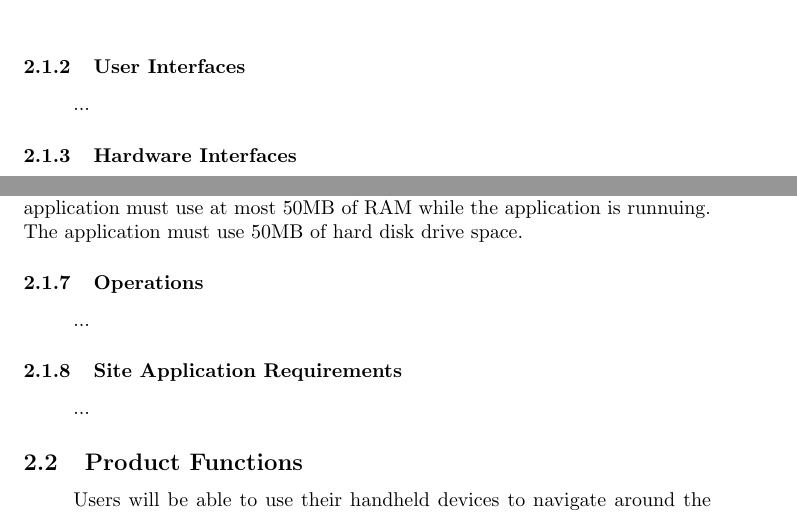
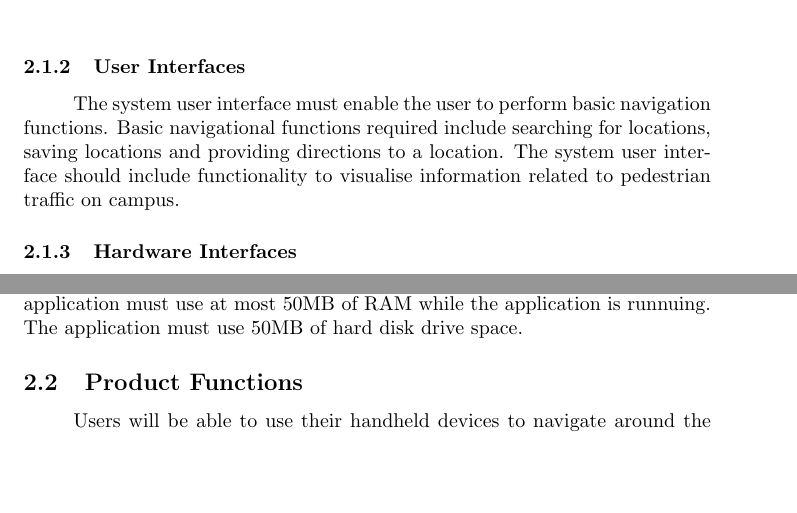
Before and after one commit to khodani-M/Bisque, a LaTeX document (RequirementsSpecification.tex): two parts of pages 5 and 6 of 19, joined at a grey line, cut so that both start at the same text, the shorter picture padded with empty space. Compiled offline with pdfLaTeX.

Commit message:
Update RequirementsSpecification.tex
User interfaces

```diff
--- a/RequirementsSpecification.tex
+++ b/RequirementsSpecification.tex
@@ -105,7 +105,7 @@ To enable the system to provide users with information regarding venues, points
 
 				\subsubsection{User Interfaces}
 					\paragraph\indent
-						...
+						The system user interface must enable the user to perform basic navigation functions. Basic navigational functions required include searching for locations, saving locations and providing directions to a location. The system user interface should include functionality to visualise information related to pedestrian traffic on campus.
 
 				\subsubsection{Hardware Interfaces}
 				    \paragraph\indent
@@ -135,14 +135,6 @@ To enable the system to provide users with information regarding venues, points
 					The system must be memory efficient due to the fact that mobile device do not have large amounts of memory and the application must be able run simultaneously with other applications.
                     Typical android and iOS devices have 1GB of RAM or more, therefore to prevent overloading the operating system the application must use at most 50MB of RAM while the application is runnuing.
                     The application must use 50MB of hard disk drive space.
-
-				\subsubsection{Operations}
-					\paragraph\indent
-						...
-
-				\subsubsection{Site Application Requirements}
-					\paragraph\indent
-						...
 
 		\subsection{Product Functions}
 			\paragraph\indent
```
